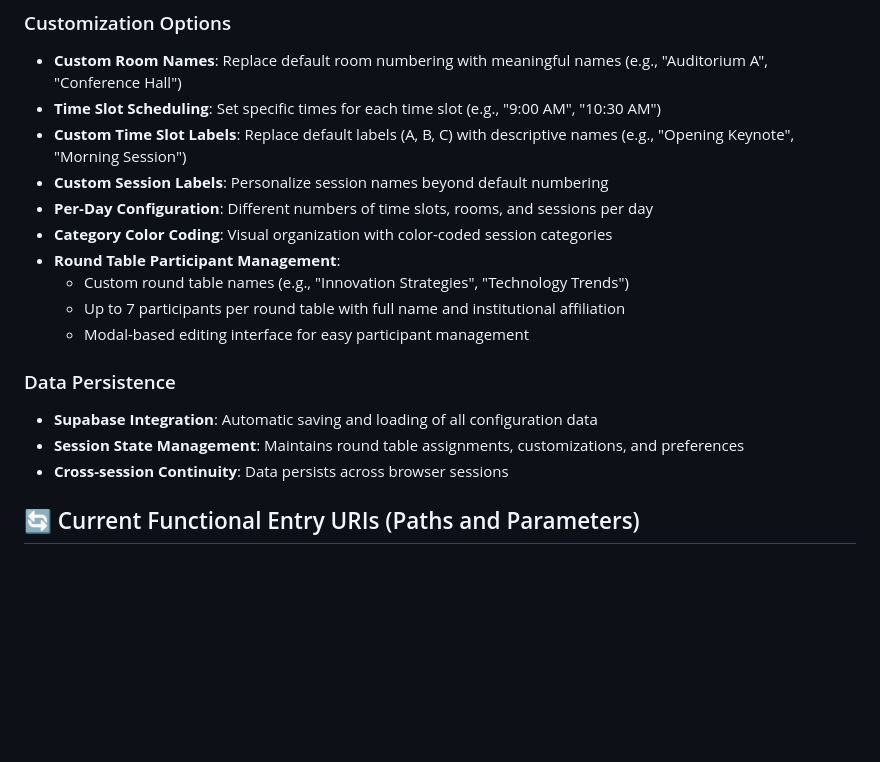
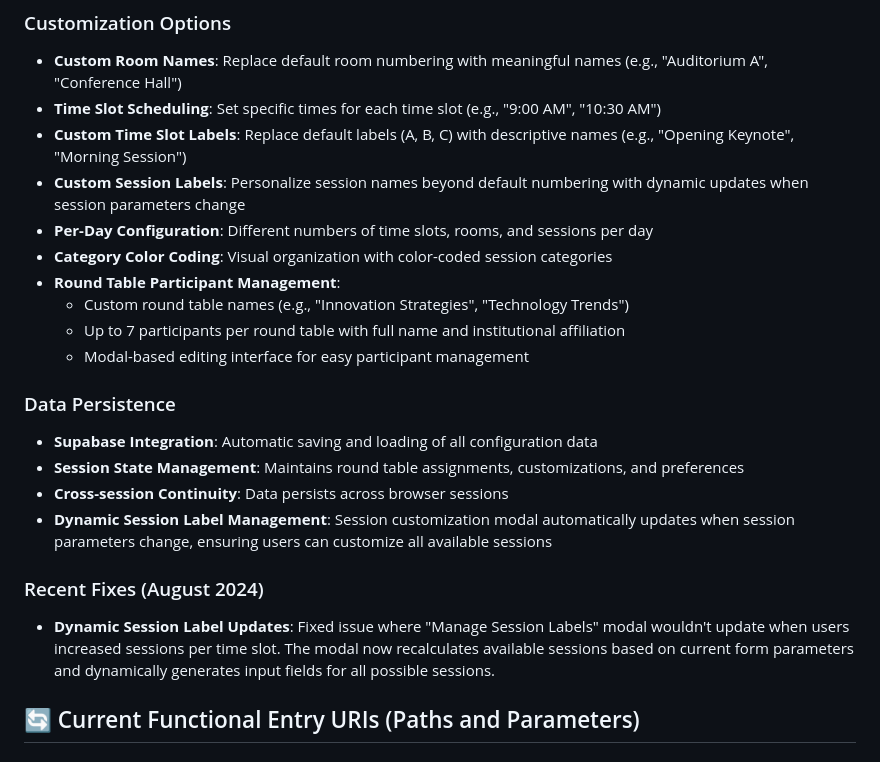
Before and after one commit to nkent23/convention-room-calculator, a Markdown page: README.md, the part around the change. Rendered like a GitHub page; blank space fills up the shorter version.

```diff
--- a/README.md
+++ b/README.md
@@ -47,7 +47,7 @@ A comprehensive web application for planning and organizing academic conference
 - **Custom Room Names**: Replace default room numbering with meaningful names (e.g., "Auditorium A", "Conference Hall")
 - **Time Slot Scheduling**: Set specific times for each time slot (e.g., "9:00 AM", "10:30 AM")
 - **Custom Time Slot Labels**: Replace default labels (A, B, C) with descriptive names (e.g., "Opening Keynote", "Morning Session")
-- **Custom Session Labels**: Personalize session names beyond default numbering
+- **Custom Session Labels**: Personalize session names beyond default numbering with dynamic updates when session parameters change
 - **Per-Day Configuration**: Different numbers of time slots, rooms, and sessions per day
 - **Category Color Coding**: Visual organization with color-coded session categories
 - **Round Table Participant Management**:
@@ -59,6 +59,10 @@ A comprehensive web application for planning and organizing academic conference
 - **Supabase Integration**: Automatic saving and loading of all configuration data
 - **Session State Management**: Maintains round table assignments, customizations, and preferences
 - **Cross-session Continuity**: Data persists across browser sessions
+- **Dynamic Session Label Management**: Session customization modal automatically updates when session parameters change, ensuring users can customize all available sessions
+
+### Recent Fixes (August 2024)
+- **Dynamic Session Label Updates**: Fixed issue where "Manage Session Labels" modal wouldn't update when users increased sessions per time slot. The modal now recalculates available sessions based on current form parameters and dynamically generates input fields for all possible sessions.
 
 ## 🔄 Current Functional Entry URIs (Paths and Parameters)
 
```
